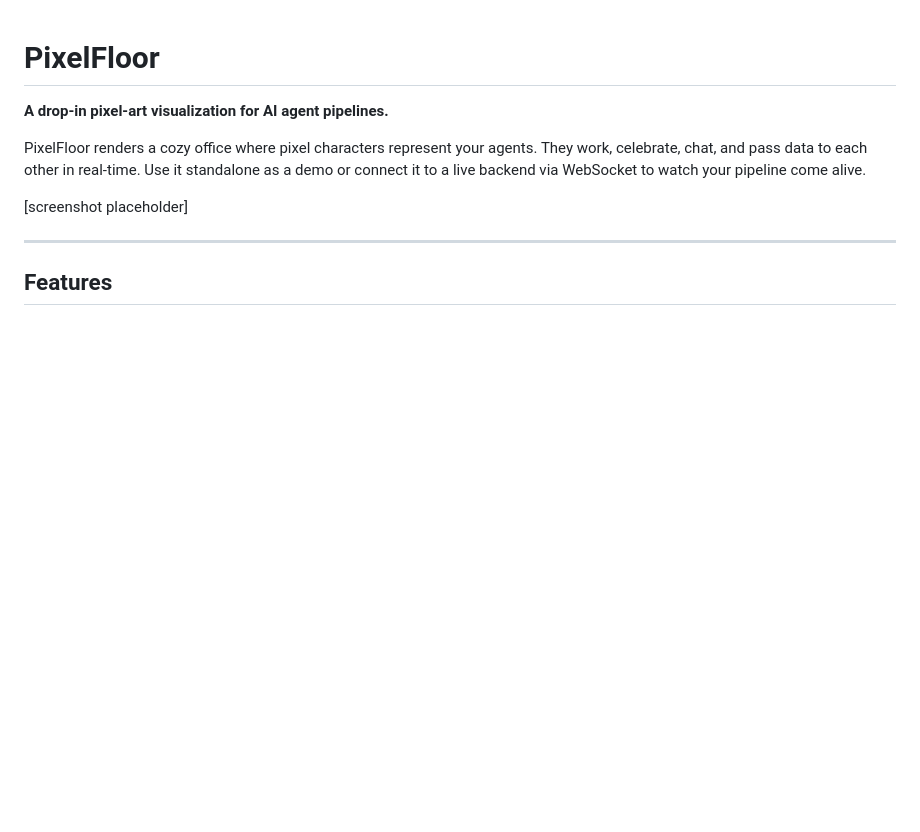
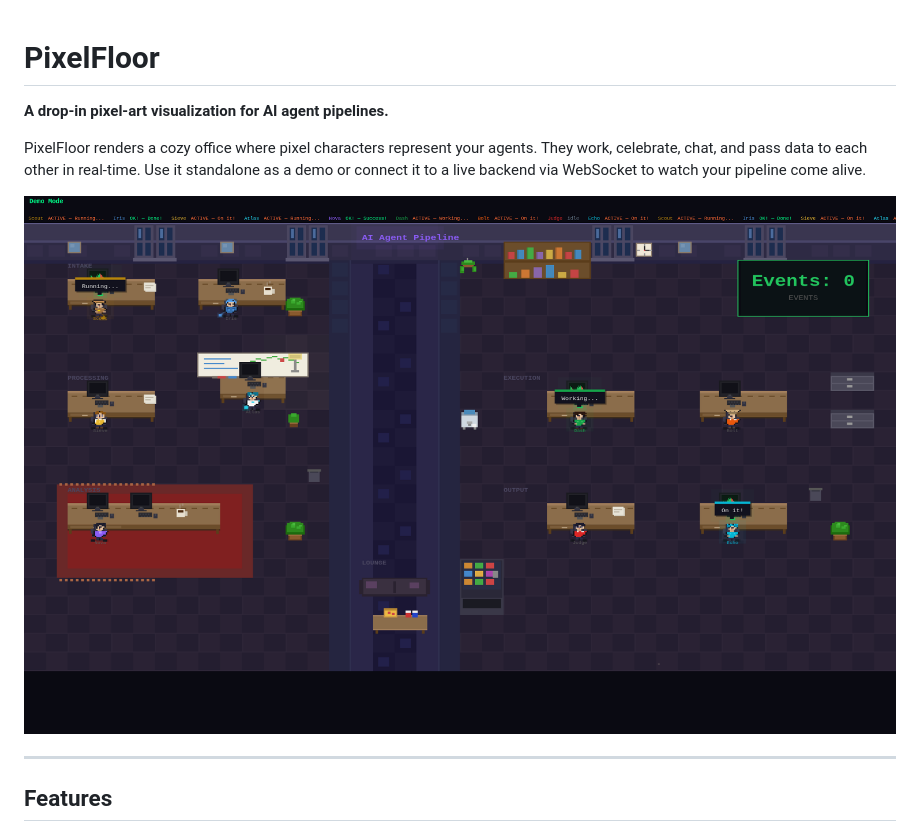
Before and after one commit to fumeilab/pixelfloor, a Markdown page: README.md, the part around the change. Drawn GitHub-style; pictures changed too: screenshot.png (added); blank space fills up the shorter version.

Commit message:
Add screenshot to README

```diff
--- a/README.md
+++ b/README.md
@@ -4,7 +4,7 @@
 
 PixelFloor renders a cozy office where pixel characters represent your agents. They work, celebrate, chat, and pass data to each other in real-time. Use it standalone as a demo or connect it to a live backend via WebSocket to watch your pipeline come alive.
 
-[screenshot placeholder]
+![PixelFloor Demo](screenshot.png)
 
 ---
 
```
